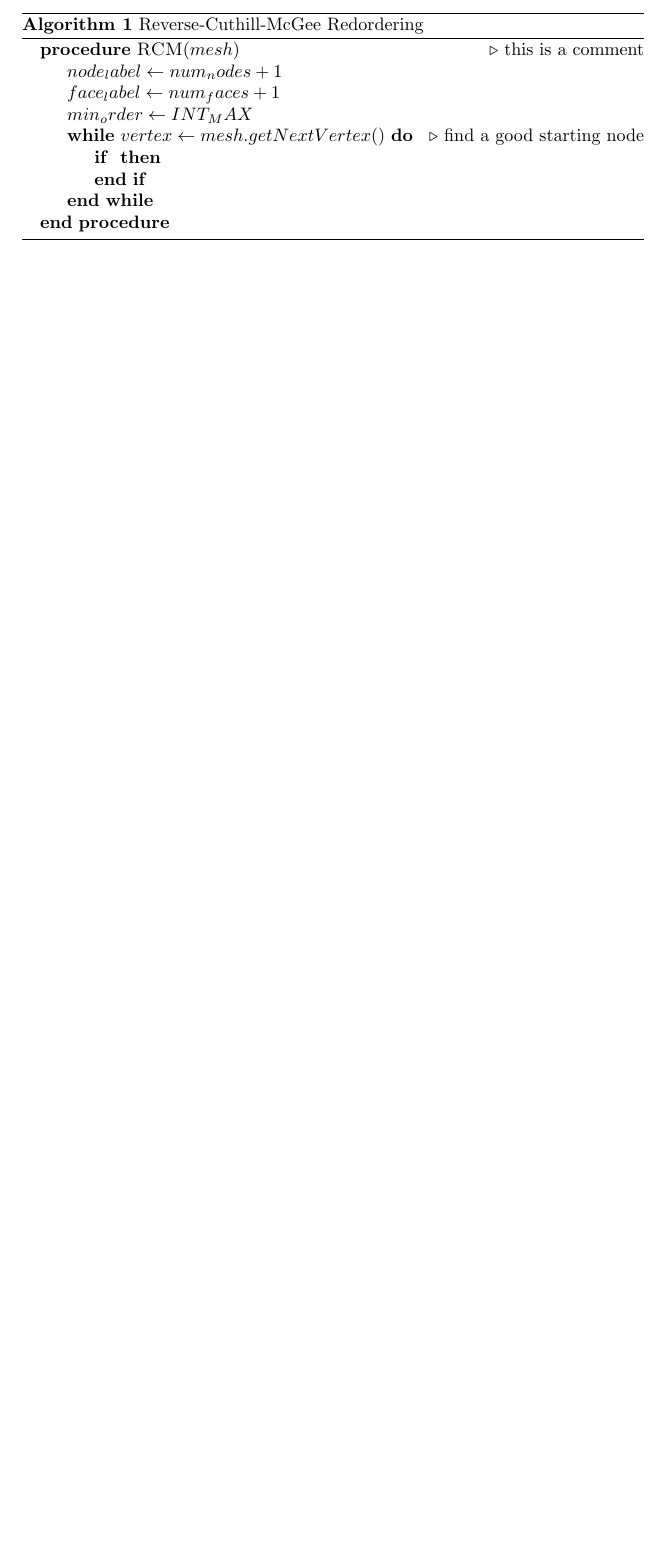
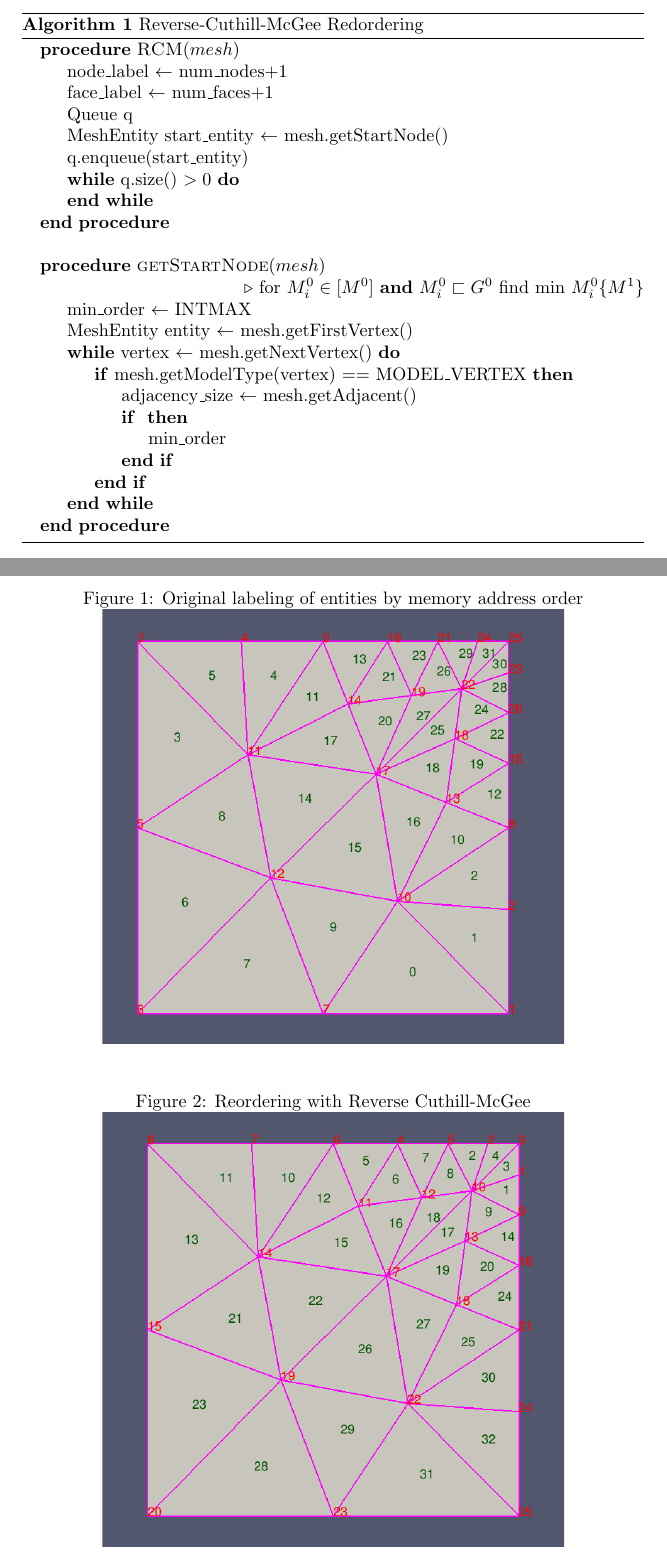
Before and after one commit to gitter-badger/FEP, a LaTeX document (a2_algorithm.tex): part of the page before the commit and two parts of pages 1 and 2 of 2 after it, the two joined at a grey line, cut so that both start at the same text, the shorter picture padded with empty space. Compiled offline with pdfLaTeX.

Commit message:
doc is back

```diff
--- a/a2_algorithm.tex
+++ b/a2_algorithm.tex
@@ -7,21 +11,53 @@
 \begin{algorithm}
 \caption{Reverse-Cuthill-McGee Redordering}\label{RCM}
 \begin{algorithmic}
-\Procedure{RCM}{$mesh$}\Comment{this is a comment}
-	\State $node_label \gets num_nodes + 1$
-	\State $face_label \gets num_faces + 1$
-	\State $min_order \gets INT_MAX$
-	\While{$vertex \gets mesh.getNextVertex()$}\Comment{find a good starting node}
-		\If{}
+\Procedure{RCM}{$mesh$}
+	\State node\_label $\gets$ num\_nodes$ + 1$
+	\State face\_label $\gets$ num\_faces$ + 1$
+	\State Queue q
+	\State MeshEntity start\_entity $\gets$ mesh.getStartNode()
+	\State q.enqueue(start\_entity)
+	\While{q.size() $> 0$}
+
+	\EndWhile
+
+
+\EndProcedure
+\State
+
+\Procedure{getStartNode}{$mesh$}
+	\State\Comment{for $M^{0}_{i} \in [M^{0}]$ \textbf{and}\  $M^{0}_{i} \sqsubset G^{0}$ find min $M^{0}_{i}\{M^{1}\}$}
+	\State min\_order $\gets$ INTMAX
+	\State MeshEntity entity $\gets$ mesh.getFirstVertex()
+	\While{vertex $\gets$ mesh.getNextVertex()}
+
+
+		\If{mesh.getModelType(vertex) == MODEL\_VERTEX}
+			\State adjacency\_size $\gets$ mesh.getAdjacent()
+			\If{}
+				\State min\_order
+			\EndIf
 
 		\EndIf
 
 	\EndWhile
 
-
-
 \EndProcedure
 \end{algorithmic}
 \end{algorithm}
 
+\begin{figure}[h]
+\caption{Original labeling of entities by memory address order}
+\adjustbox{trim= {0.2\width} {0} {0.2\width} {0}, clip}
+{\includegraphics[width = 15cm ]{pre_b}}
+\centering
+\end{figure}
+
+\begin{figure}[h]
+\caption{Reordering with Reverse Cuthill-McGee}
+\adjustbox{trim= {0.2\width} {0} {0.2\width} {0}, clip}
+{\includegraphics[width = 15cm ]{post_b}}
+\centering
+\end{figure}
+
 \end{document}
```
Also changed, not shown: a2_algorithm.tex (4 more changed lines).
